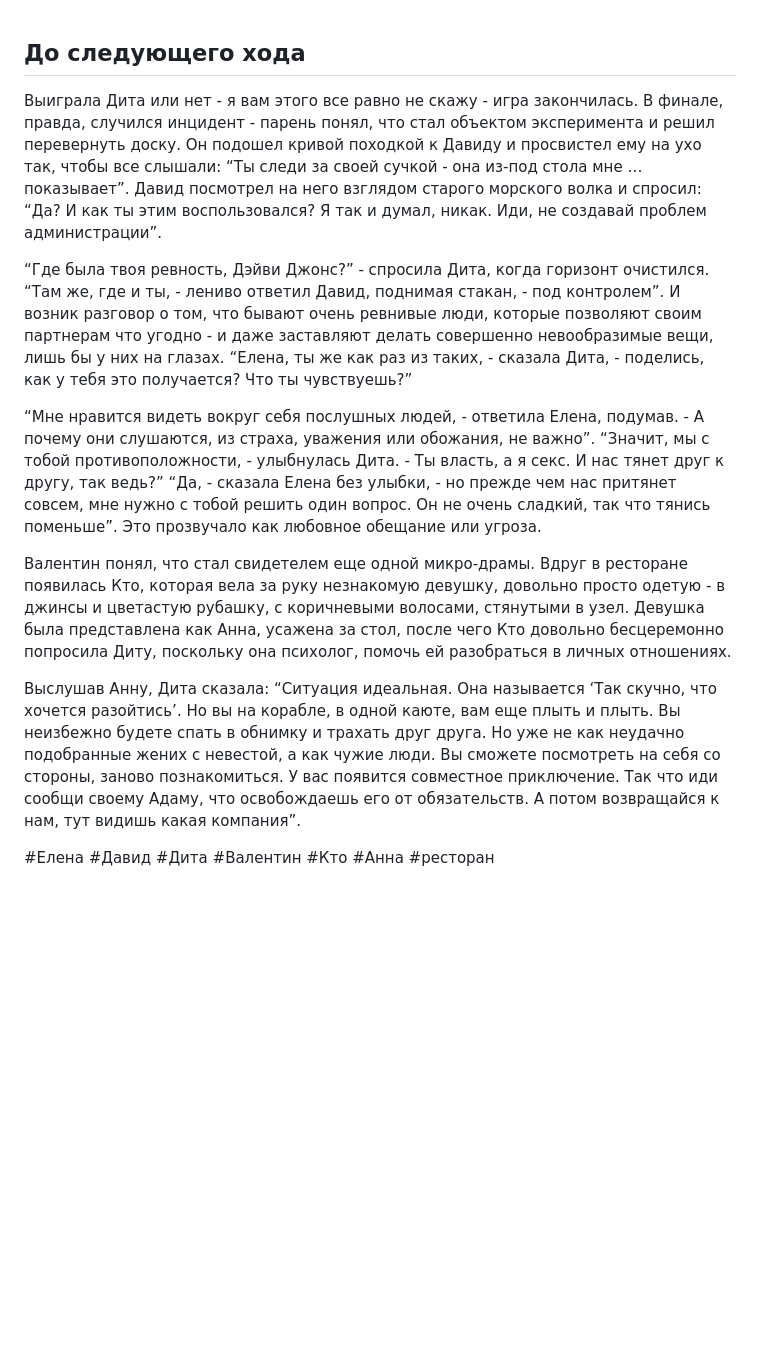
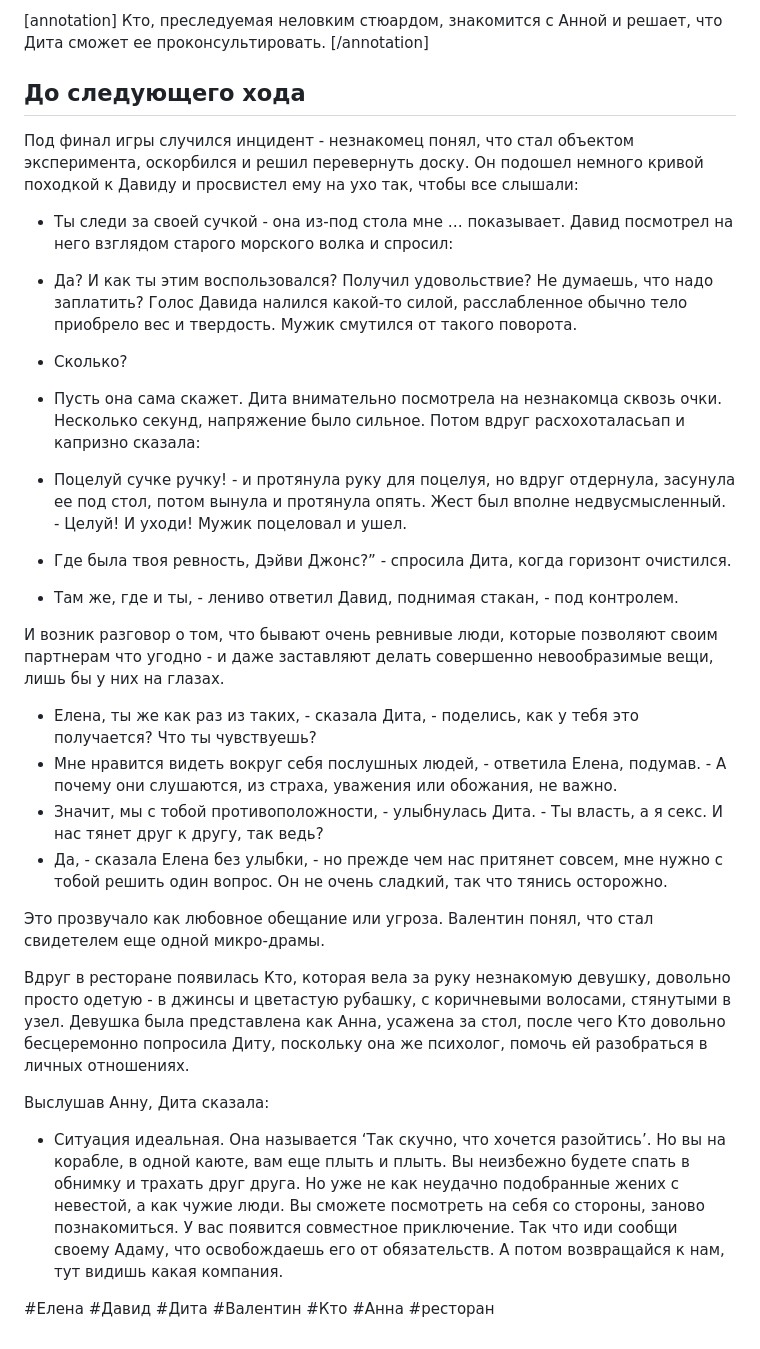
Before and after one commit to sahsasheo/moon-book, a Markdown page: book/chapters/14.md, the part around the change. GitHub-like rendering; blank space fills up the shorter version.

```diff
--- a/book/chapters/14.md
+++ b/book/chapters/14.md
@@ -1,13 +1,32 @@
+[annotation] Кто, преследуемая неловким стюардом, знакомится с Анной и решает, что Дита сможет ее проконсультировать. [/annotation]
+
 ## До следующего хода
 
-Выиграла Дита или нет - я вам этого все равно не скажу - игра закончилась. В финале, правда, случился инцидент - парень понял, что стал объектом эксперимента и решил перевернуть доску. Он подошел кривой походкой к Давиду и просвистел ему на ухо так, чтобы все слышали: “Ты следи за своей сучкой - она из-под стола мне … показывает”. Давид посмотрел на него взглядом старого морского волка и спросил: “Да? И как ты этим воспользовался? Я так и думал, никак. Иди, не создавай проблем администрации”.
+Под финал игры случился инцидент - незнакомец понял, что стал объектом эксперимента, оскорбился и решил перевернуть доску. Он подошел немного кривой походкой к Давиду и просвистел ему на ухо так, чтобы все слышали:
+- Ты следи за своей сучкой - она из-под стола мне … показывает. Давид посмотрел на него взглядом старого морского волка и спросил:
+- Да? И как ты этим воспользовался? Получил удовольствие? Не думаешь, что надо заплатить?
+Голос Давида налился какой-то силой, расслабленное обычно тело приобрело вес и твердость. Мужик смутился от такого поворота.
+- Сколько?
+- Пусть она сама скажет.
+Дита внимательно посмотрела на незнакомца сквозь очки. Несколько секунд, напряжение было сильное. Потом вдруг расхохоталасьап и капризно сказала:
+- Поцелуй сучке ручку! - и протянула руку для поцелуя, но вдруг отдернула, засунула ее под стол, потом вынула и протянула опять. Жест был вполне недвусмысленный. - Целуй! И уходи!
+Мужик поцеловал и ушел.
 
-“Где была твоя ревность, Дэйви Джонс?” - спросила Дита, когда горизонт очистился. “Там же, где и ты, - лениво ответил Давид, поднимая стакан, - под контролем”. И возник разговор о том, что бывают очень ревнивые люди, которые позволяют своим партнерам что угодно - и даже заставляют делать совершенно невообразимые вещи, лишь бы у них на глазах. “Елена, ты же как раз из таких, - сказала Дита, - поделись, как у тебя это получается? Что ты чувствуешь?”
+- Где была твоя ревность, Дэйви Джонс?” - спросила Дита, когда горизонт очистился.
+- Там же, где и ты, - лениво ответил Давид, поднимая стакан, - под контролем.
 
-“Мне нравится видеть вокруг себя послушных людей, - ответила Елена, подумав. - А почему они слушаются, из страха, уважения или обожания, не важно”. “Значит, мы с тобой противоположности, - улыбнулась Дита. - Ты власть, а я секс. И нас тянет друг к другу, так ведь?” “Да, - сказала Елена без улыбки, - но прежде чем нас притянет совсем, мне нужно с тобой решить один вопрос. Он не очень сладкий, так что тянись поменьше”. Это прозвучало как любовное обещание или угроза.
+И возник разговор о том, что бывают очень ревнивые люди, которые позволяют своим партнерам что угодно - и даже заставляют делать совершенно невообразимые вещи, лишь бы у них на глазах.
 
-Валентин понял, что стал свидетелем еще одной микро-драмы. Вдруг в ресторане появилась Кто, которая вела за руку незнакомую девушку, довольно просто одетую - в джинсы и цветастую рубашку, с коричневыми волосами, стянутыми в узел. Девушка была представлена как Анна, усажена за стол, после чего Кто довольно бесцеремонно попросила Диту, поскольку она психолог, помочь ей разобраться в личных отношениях.
+- Елена, ты же как раз из таких, - сказала Дита, - поделись, как у тебя это получается? Что ты чувствуешь?
+- Мне нравится видеть вокруг себя послушных людей, - ответила Елена, подумав. - А почему они слушаются, из страха, уважения или обожания, не важно.
+- Значит, мы с тобой противоположности, - улыбнулась Дита. - Ты власть, а я секс. И нас тянет друг к другу, так ведь?
+- Да, - сказала Елена без улыбки, - но прежде чем нас притянет совсем, мне нужно с тобой решить один вопрос. Он не очень сладкий, так что тянись осторожно.
 
-Выслушав Анну, Дита сказала: “Ситуация идеальная. Она называется ‘Так скучно, что хочется разойтись’. Но вы на корабле, в одной каюте, вам еще плыть и плыть. Вы неизбежно будете спать в обнимку и трахать друг друга. Но уже не как неудачно подобранные жених с невестой, а как чужие люди. Вы сможете посмотреть на себя со стороны, заново познакомиться. У вас появится совместное приключение. Так что иди сообщи своему Адаму, что освобождаешь его от обязательств. А потом возвращайся к нам, тут видишь какая компания”.
+Это прозвучало как любовное обещание или угроза. Валентин понял, что стал свидетелем еще одной микро-драмы.
+
+Вдруг в ресторане появилась Кто, которая вела за руку незнакомую девушку, довольно просто одетую - в джинсы и цветастую рубашку, с коричневыми волосами, стянутыми в узел. Девушка была представлена как Анна, усажена за стол, после чего Кто довольно бесцеремонно попросила Диту, поскольку она же психолог, помочь ей разобраться в личных отношениях.
+
+Выслушав Анну, Дита сказала:
+- Ситуация идеальная. Она называется ‘Так скучно, что хочется разойтись’. Но вы на корабле, в одной каюте, вам еще плыть и плыть. Вы неизбежно будете спать в обнимку и трахать друг друга. Но уже не как неудачно подобранные жених с невестой, а как чужие люди. Вы сможете посмотреть на себя со стороны, заново познакомиться. У вас появится совместное приключение. Так что иди сообщи своему Адаму, что освобождаешь его от обязательств. А потом возвращайся к нам, тут видишь какая компания.
 
 #Елена #Давид #Дита #Валентин #Кто #Анна #ресторан
```
Also changed, not shown: book/chapters/11.md (+1 -1 lines), book/chapters/12-1.md (+19 -4 lines).
